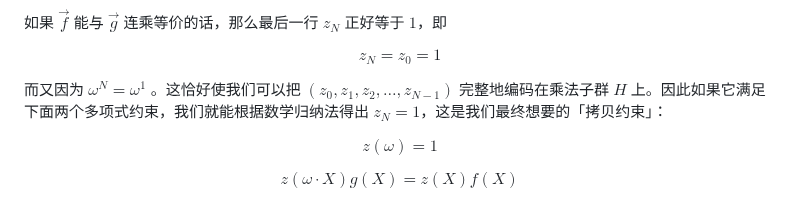
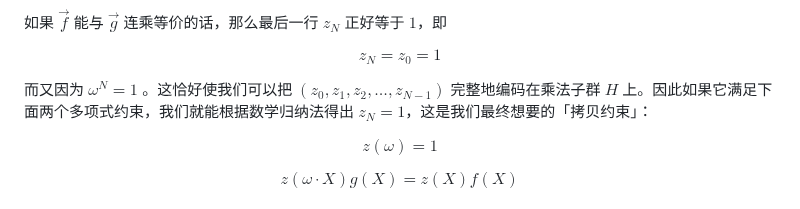
Before and after one commit to sec-bit/learning-zkp, a Markdown page: plonk-intro-cn/plonk-constraints.md, the part around the change. GitHub-like rendering.

Commit message:
Fixed typo

```diff
--- a/plonk-intro-cn/plonk-constraints.md
+++ b/plonk-intro-cn/plonk-constraints.md
@@ -167,7 +167,7 @@ $$
 z_{N} = z_0 = 1
 $$
 
-而又因为 $\omega^{N} = \omega^1$  。这恰好使我们可以把 $(z_0, z_1, z_2, \ldots, z_{N-1})$ 完整地编码在乘法子群 $H$ 上。因此如果它满足下面两个多项式约束，我们就能根据数学归纳法得出 $z_{N} = 1$，这是我们最终想要的「拷贝约束」：
+而又因为 $\omega^{N} = 1$  。这恰好使我们可以把 $(z_0, z_1, z_2, \ldots, z_{N-1})$ 完整地编码在乘法子群 $H$ 上。因此如果它满足下面两个多项式约束，我们就能根据数学归纳法得出 $z_{N} = 1$，这是我们最终想要的「拷贝约束」：
 
 $$
 z(\omega) = 1
```
